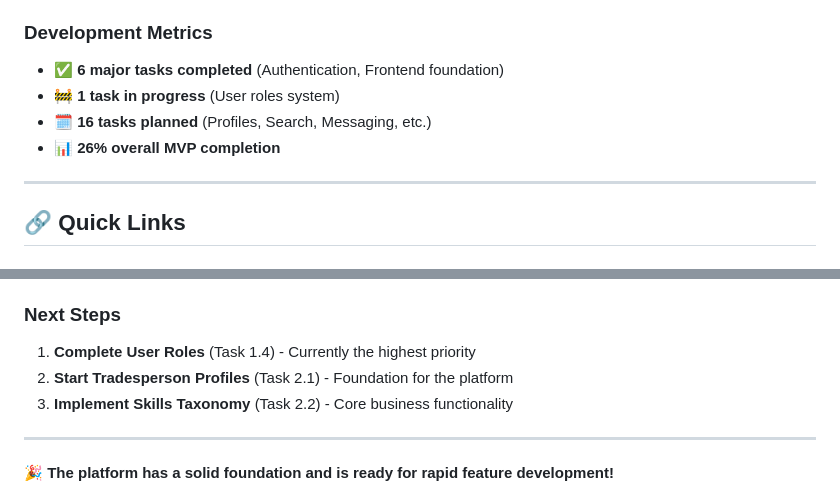
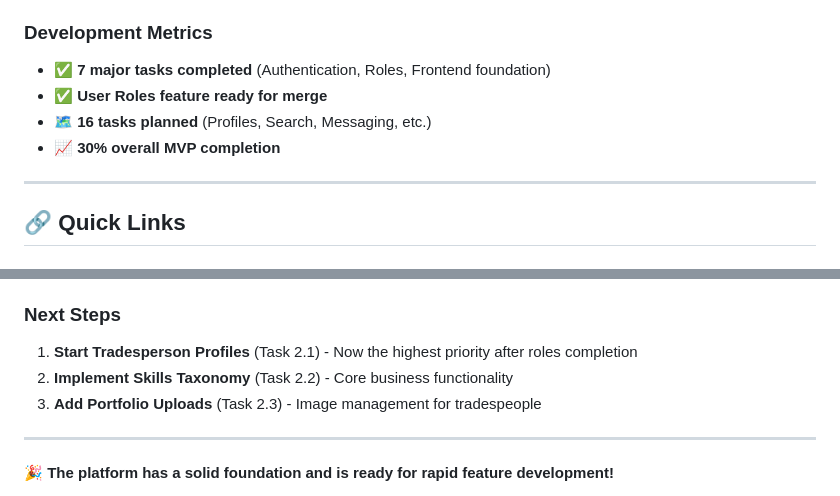
Before and after one commit to lincoln1883/jacko, a Markdown page: docs/CURRENT_STATUS.md, 2 parts joined by grey strips. Drawn GitHub-style.

```diff
--- a/docs/CURRENT_STATUS.md
+++ b/docs/CURRENT_STATUS.md
@@ -150,10 +151,10 @@ The Jamaica Skills & Trades Platform is well underway with a solid foundation. T
 - [ ] **Performance** - Page load times <3 seconds (to be tested)
 
 ### Development Metrics
-- ✅ **6 major tasks completed** (Authentication, Frontend foundation)
-- 🚧 **1 task in progress** (User roles system)
-- 🗓 **16 tasks planned** (Profiles, Search, Messaging, etc.)
-- 📊 **26% overall MVP completion**
+- ✅ **7 major tasks completed** (Authentication, Roles, Frontend foundation)
+- ✅ **User Roles feature ready for merge**
+- 🗺 **16 tasks planned** (Profiles, Search, Messaging, etc.)
+- 📈 **30% overall MVP completion**
 
 ---
 
@@ -189,9 +190,9 @@ The Jamaica Skills & Trades Platform is well underway with a solid foundation. T
 5. **Check Git Workflow**: [GIT_WORKFLOW.md](GIT_WORKFLOW.md)
 
 ### Next Steps
-1. **Complete User Roles** (Task 1.4) - Currently the highest priority
-2. **Start Tradesperson Profiles** (Task 2.1) - Foundation for the platform
-3. **Implement Skills Taxonomy** (Task 2.2) - Core business functionality
+1. **Start Tradesperson Profiles** (Task 2.1) - Now the highest priority after roles completion
+2. **Implement Skills Taxonomy** (Task 2.2) - Core business functionality
+3. **Add Portfolio Uploads** (Task 2.3) - Image management for tradespeople
 
 ---
 
```
Also changed, not shown: other parts of docs/CURRENT_STATUS.md (+27 -26 lines), docs/MVP_TASK_LIST.md (+5 -4 lines).
